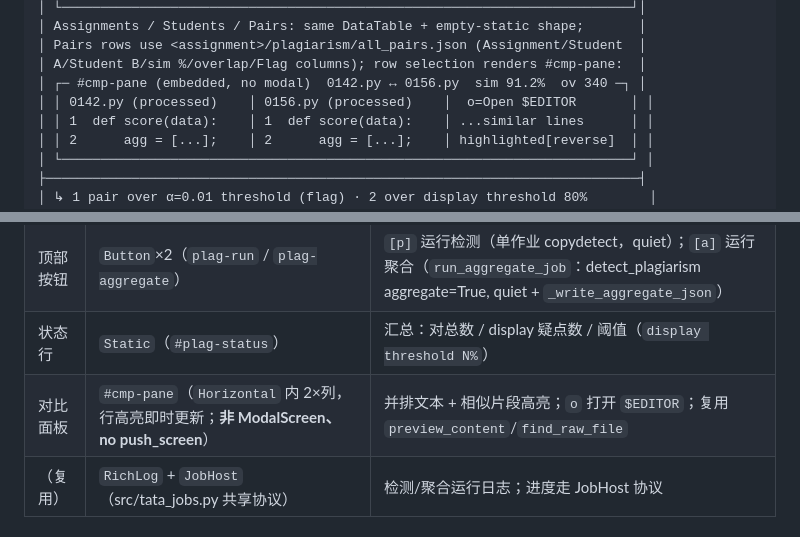
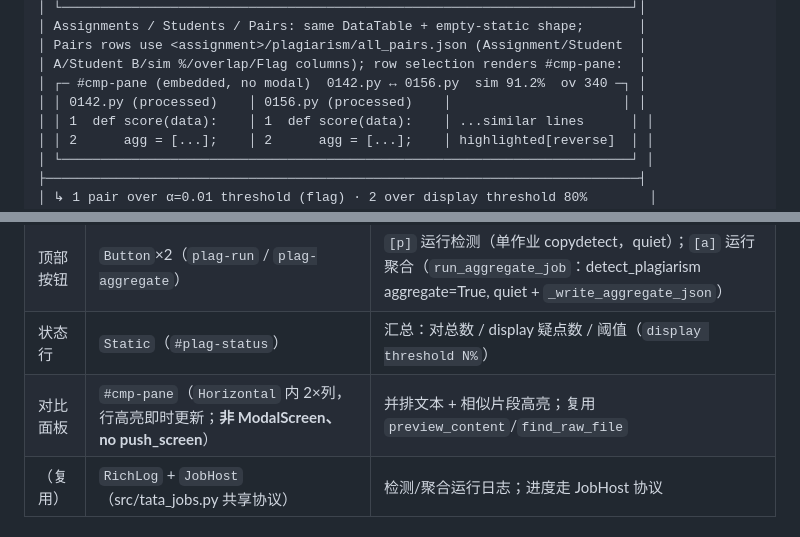
Before and after one commit to TeddyHuang-00/TATA, a Markdown page: docs/design/04-plagiarism.md, 2 parts joined by grey strips. Rendered like a GitHub page.

Commit message:
docs(tui): drop unimplemented o/$EDITOR note from plagiarism design

```diff
--- a/docs/design/04-plagiarism.md
+++ b/docs/design/04-plagiarism.md
@@ -24,7 +24,7 @@
 │ Pairs rows use <assignment>/plagiarism/all_pairs.json (Assignment/Student  │
 │ A/Student B/sim %/overlap/Flag columns); row selection renders #cmp-pane:  │
 │ ┌─ #cmp-pane (embedded, no modal)  0142.py ↔ 0156.py  sim 91.2%  ov 340 ─┐ │
-│ │ 0142.py (processed)    │ 0156.py (processed)    │  o=Open $EDITOR       │ │
+│ │ 0142.py (processed)    │ 0156.py (processed)    │                      │ │
 │ │ 1  def score(data):    │ 1  def score(data):    │ ...similar lines      │ │
 │ │ 2      agg = [...];    │ 2      agg = [...];    │ highlighted[reverse]  │ │
 │ └─────────────────────────────────────────────────────────────────────────┘ │
@@ -42,7 +42,7 @@
 | 判定列 | 单元格 `Static`（`flag`/`flag-warn` class） | display 判定用 `display_threshold`（80%）；Aggregate 的 z/p 判定用聚合 `alpha` |
 | 顶部按钮 | `Button`×2（`plag-run` / `plag-aggregate`） | `[p]` 运行检测（单作业 copydetect，quiet）；`[a]` 运行聚合（`run_aggregate_job`：detect_plagiarism aggregate=True, quiet + `_write_aggregate_json`） |
 | 状态行 | `Static`（`#plag-status`） | 汇总：对总数 / display 疑点数 / 阈值（`display threshold N%`） |
-| 对比面板 | `#cmp-pane`（`Horizontal` 内 2×列，行高亮即时更新；**非 ModalScreen、no push_screen**） | 并排文本 + 相似片段高亮；`o` 打开 `$EDITOR`；复用 `preview_content`/`find_raw_file` |
+| 对比面板 | `#cmp-pane`（`Horizontal` 内 2×列，行高亮即时更新；**非 ModalScreen、no push_screen**） | 并排文本 + 相似片段高亮；复用 `preview_content`/`find_raw_file` |
 | （复用） | `RichLog` + `JobHost`（src/tata_jobs.py 共享协议） | 检测/聚合运行日志；进度走 JobHost 协议 |
 
 ## 3. z 分数双呈现设计（验收关键）
```
